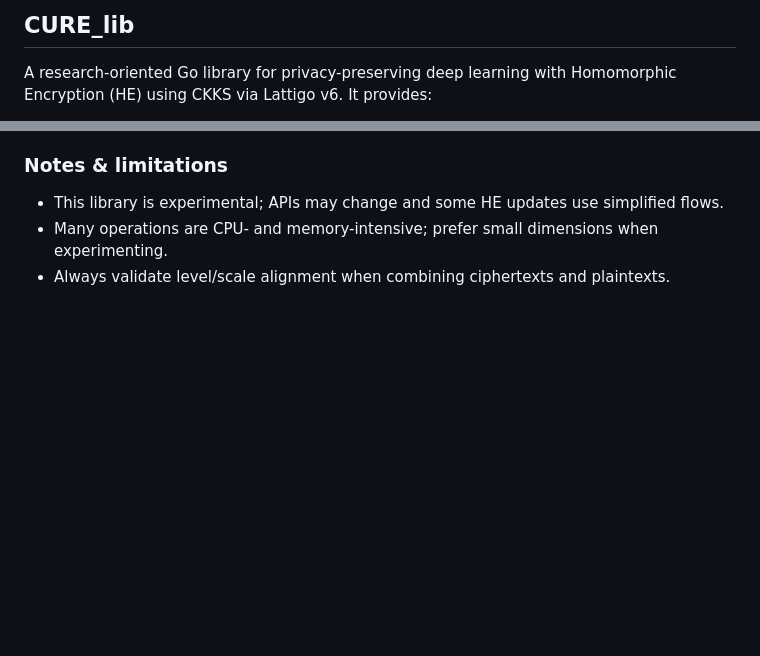
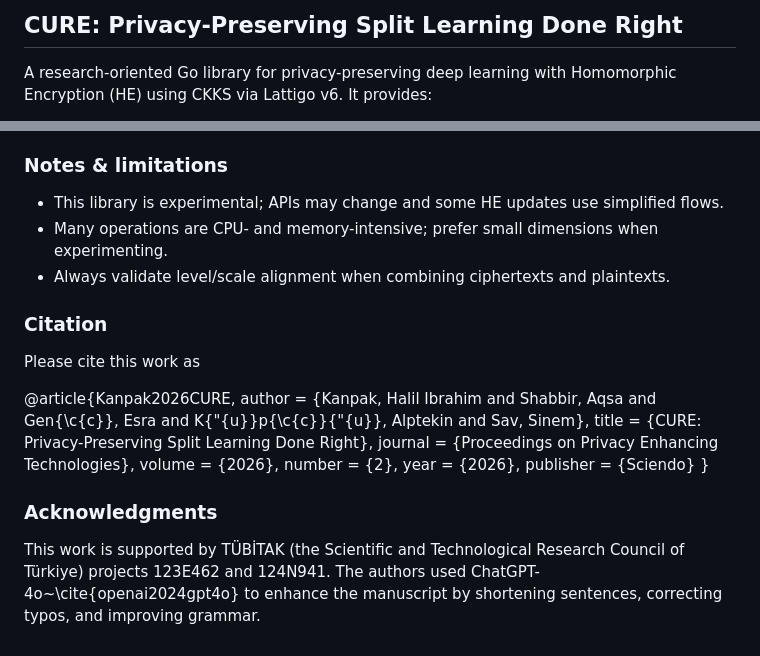
Before and after one commit to CRYPTO-KU/CURE-Privacy-Preserving-Split-Learning, a Markdown page: README.md, 2 parts joined by grey strips. GitHub-like rendering; blank space fills up the shorter version.

Commit message:
Revise README with additional sections
Added citation and acknowledgments sections.

```diff
--- a/README.md
+++ b/README.md
@@ -1,4 +1,4 @@
-## CURE_lib
+## CURE: Privacy-Preserving Split Learning Done Right
 
 A research-oriented Go library for privacy-preserving deep learning with Homomorphic Encryption (HE) using CKKS via Lattigo v6. It provides:
 
@@ -149,3 +149,20 @@ Timing and operation counts:
 - This library is experimental; APIs may change and some HE updates use simplified flows.
 - Many operations are CPU- and memory-intensive; prefer small dimensions when experimenting.
 - Always validate level/scale alignment when combining ciphertexts and plaintexts.
+
+### Citation
+
+Please cite this work as
+
+@article{Kanpak2026CURE,
+  author    = {Kanpak, Halil Ibrahim and Shabbir, Aqsa and Gen{\c{c}}, Esra and K{\"{u}}p{\c{c}}{\"{u}}, Alptekin and Sav, Sinem},
+  title     = {CURE: Privacy-Preserving Split Learning Done Right},
+  journal   = {Proceedings on Privacy Enhancing Technologies},
+  volume    = {2026},
+  number    = {2},
+  year      = {2026},
+  publisher = {Sciendo}
+}
+
+### Acknowledgments
+This work is supported by TÜBİTAK (the Scientific and Technological Research Council of Türkiye) projects 123E462 and 124N941. The authors used ChatGPT-4o~\cite{openai2024gpt4o} to enhance the manuscript by shortening sentences, correcting typos, and improving grammar.
```
